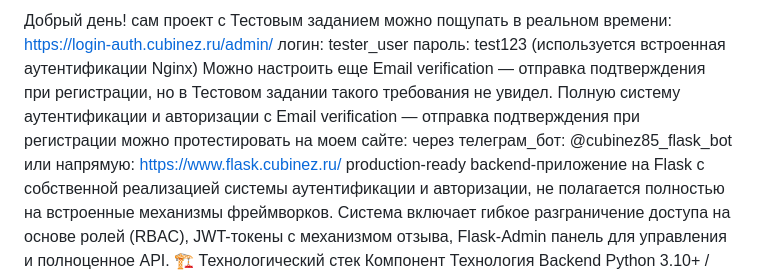
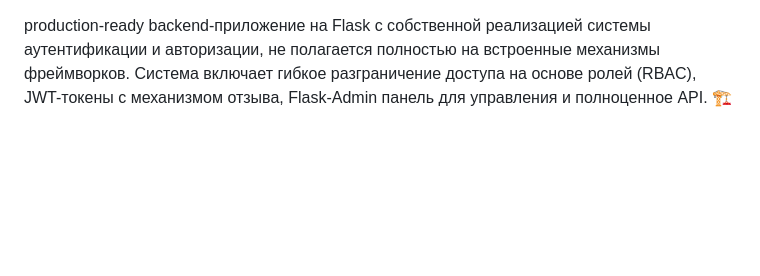
Before and after one commit to cubinez85/auth_login_system, a Markdown page: README.md, the part around the change. GitHub-like rendering; blank space fills up the shorter version.

```diff
--- a/README.md
+++ b/README.md
@@ -1,12 +1,3 @@
-Добрый день!
-сам проект с Тестовым заданием можно пощупать в реальном времени:
-https://login-auth.cubinez.ru/admin/
-логин: tester_user
-пароль: test123  (используется встроенная аутентификации Nginx)
-Можно настроить еще Email verification — отправка подтверждения при регистрации, но в Тестовом задании такого требования не увидел.
-Полную систему аутентификации и авторизации с Email verification — отправка подтверждения при регистрации можно протестировать на моем сайте:
-через телеграм_бот: @cubinez85_flask_bot
-или напрямую: https://www.flask.cubinez.ru/
 production-ready backend-приложение на Flask с собственной реализацией системы аутентификации и авторизации, не полагается полностью на встроенные механизмы фреймворков. Система включает гибкое разграничение доступа на основе ролей (RBAC), JWT-токены с механизмом отзыва, Flask-Admin панель для управления и полноценное API.
 🏗️ Технологический стек
 Компонент
```
